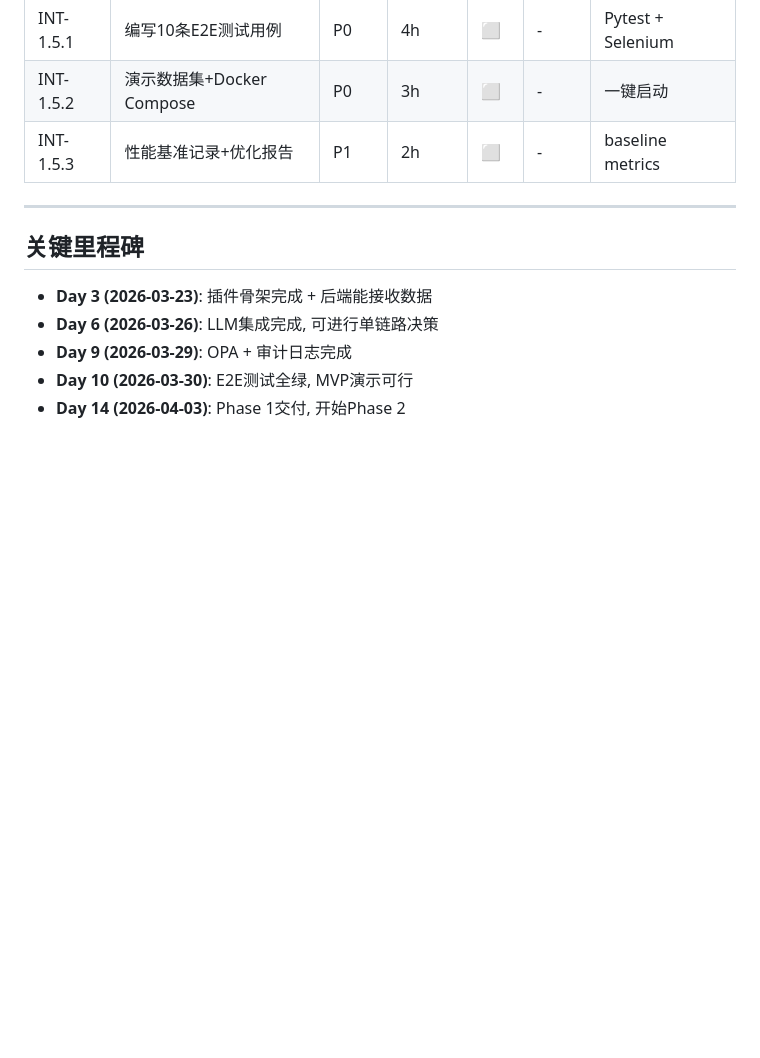
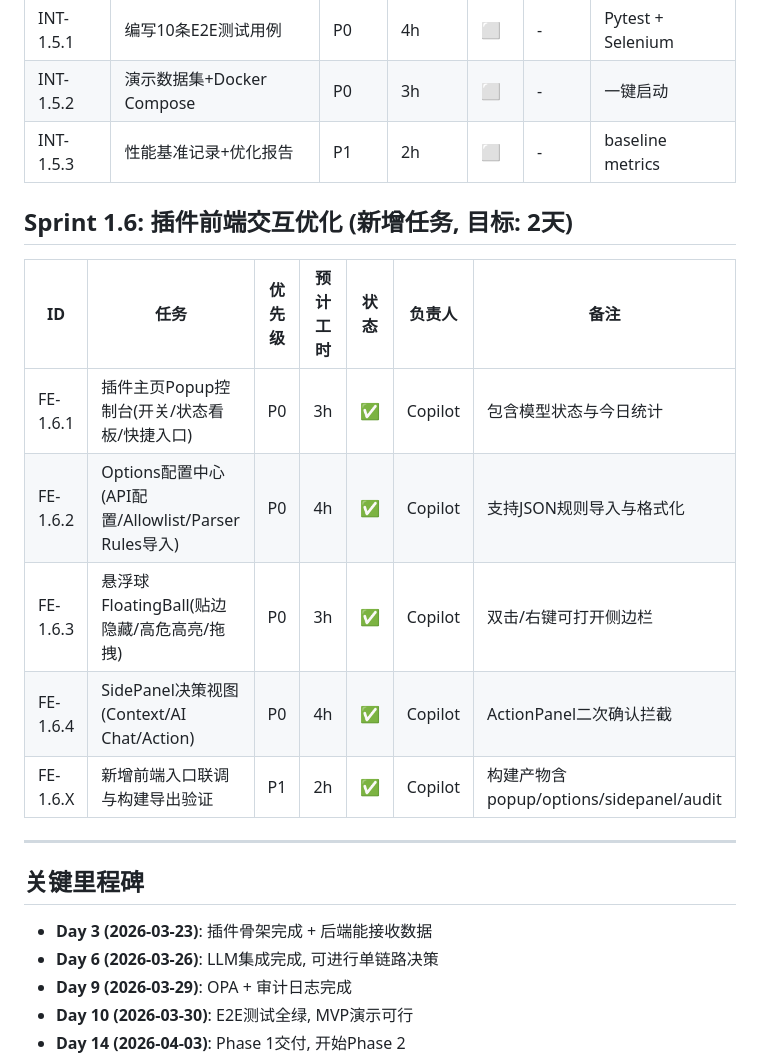
Before and after one commit to PM25OO/SafeOps, a Markdown page: PHASE1_TASKS.md, the part around the change. Drawn GitHub-style; blank space fills up the shorter version.

Commit message:
docs(phase1): add sprint 1.6 frontend optimization tasks

```diff
--- a/PHASE1_TASKS.md
+++ b/PHASE1_TASKS.md
@@ -47,6 +47,16 @@
 | INT-1.5.1 | 编写10条E2E测试用例 | P0 | 4h | ⬜ | - | Pytest + Selenium |
 | INT-1.5.2 | 演示数据集+Docker Compose | P0 | 3h | ⬜ | - | 一键启动 |
 | INT-1.5.3 | 性能基准记录+优化报告 | P1 | 2h | ⬜ | - | baseline metrics |
+
+## Sprint 1.6: 插件前端交互优化 (新增任务, 目标: 2天)
+
+| ID | 任务 | 优先级 | 预计工时 | 状态 | 负责人 | 备注 |
+|----|------|--------|---------|------|--------|------|
+| FE-1.6.1 | 插件主页Popup控制台(开关/状态看板/快捷入口) | P0 | 3h | ✅ | Copilot | 包含模型状态与今日统计 |
+| FE-1.6.2 | Options配置中心(API配置/Allowlist/Parser Rules导入) | P0 | 4h | ✅ | Copilot | 支持JSON规则导入与格式化 |
+| FE-1.6.3 | 悬浮球FloatingBall(贴边隐藏/高危高亮/拖拽) | P0 | 3h | ✅ | Copilot | 双击/右键可打开侧边栏 |
+| FE-1.6.4 | SidePanel决策视图(Context/AI Chat/Action) | P0 | 4h | ✅ | Copilot | ActionPanel二次确认拦截 |
+| FE-1.6.X | 新增前端入口联调与构建导出验证 | P1 | 2h | ✅ | Copilot | 构建产物含popup/options/sidepanel/audit |
 
 ---
 
```
